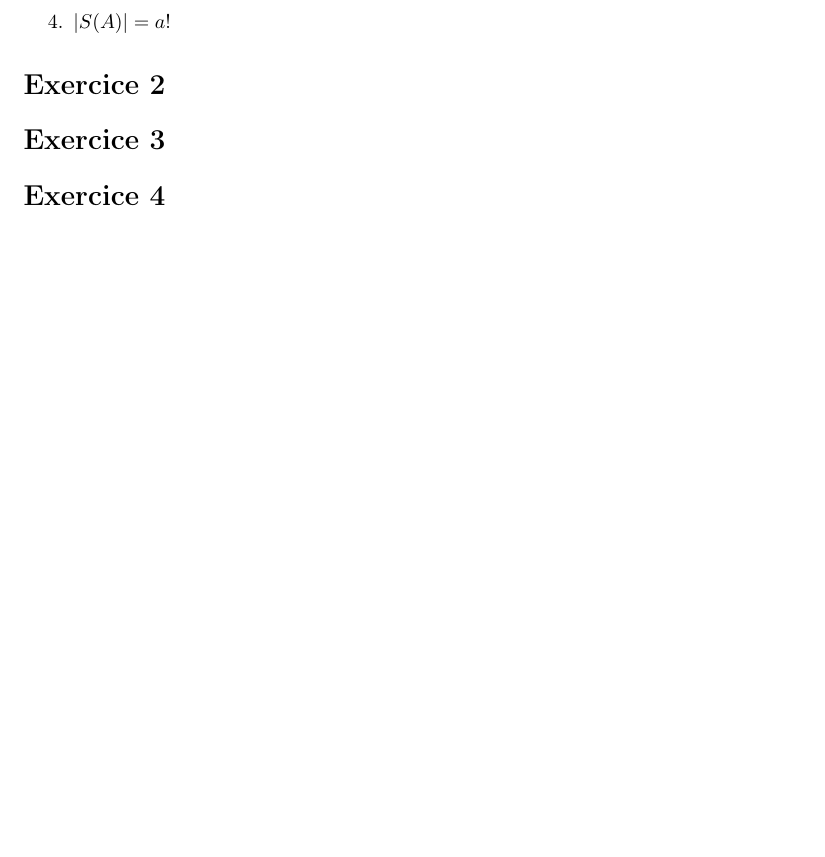
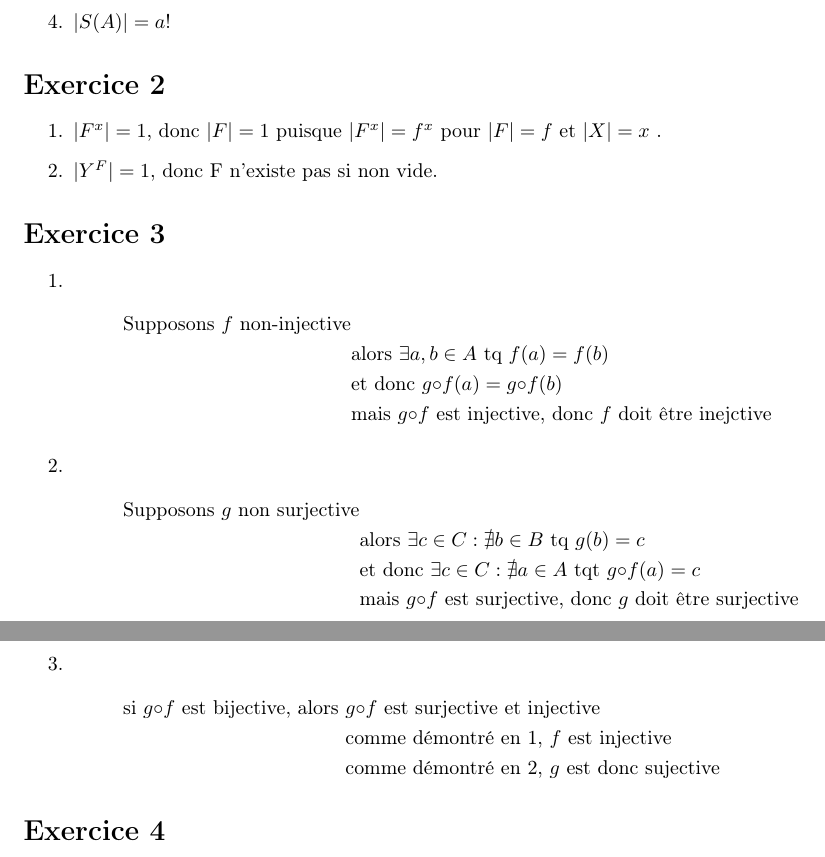
Before and after one commit to melcar/Maths_Discretes_2018-2019, a LaTeX document (1/Solutions.tex): part of the page before the commit and two parts of pages 1 and 2 of 2 after it, the two joined at a grey line, cut so that both start at the same text, the shorter picture padded with empty space. Compiled offline with pdfLaTeX.

Commit message:
exo 2&3 séance1

```diff
--- a/1/Solutions.tex
+++ b/1/Solutions.tex
@@ -6,6 +6,7 @@
 \usepackage{amsmath}
 \usepackage{hyperref}
 \usepackage{amssymb}
+\usepackage[makeroom]{cancel}
 
 %Insertion de tout un tas de librairie qui nous seront probablement inutiles pour la pluspart mais it's always good to have them
 \title{\textbf{TP1}\\ Solutions}
@@ -23,9 +24,31 @@
 \item $|S(A)| = a!$
 \end{enumerate}
 \section*{Exercice 2}
+\begin{enumerate}
+\item $|F^x| = 1$, donc $|F|=1$ puisque $|F^x|=f^x$ pour $|F|=f$ et $|X|=x$ .
+\item $|Y^F|=1$, donc F n'existe pas si non vide.
+\end{enumerate}
 
 \section*{Exercice 3}
-
+\begin{enumerate}
+\item \begin{align*}
+\text{Supposons $f$ non-injective}&\\
+&\text{alors } \exists a,b \in A \text{ tq } f(a)=f(b)\\
+&\text{et donc } g\mathord\circ f (a) = g\mathord\circ f (b)\\
+&\text{mais }g\mathord\circ f \text{ est injective, donc $f$ doit être inejctive}
+\end{align*}
+\item \begin{align*}
+\text{Supposons $g$ non surjective}& \\
+&\text{alors } \exists c \in C : \nexists b \in B \text{ tq } g(b) = c\\
+&\text{et donc }\exists c \in C : \nexists a \in A \text{ tqt } g\mathord\circ f(a ) = c\\
+&\text{mais $g\mathord\circ f$ est surjective, donc $g$ doit être surjective}
+\end{align*}
+\item \begin{align*}
+\text{si $g\mathord\circ f$ est bijective, alors }&\text{$g\mathord\circ f$ est surjective et injective}\\
+& \text{comme démontré en 1, $f$ est injective}\\
+& \text{comme démontré en 2, $g$ est donc sujective}
+\end{align*}
+\end{enumerate}
 \section*{Exercice 4}
 \section*{Exercice 5}
 \section*{Exercice 6}
```
